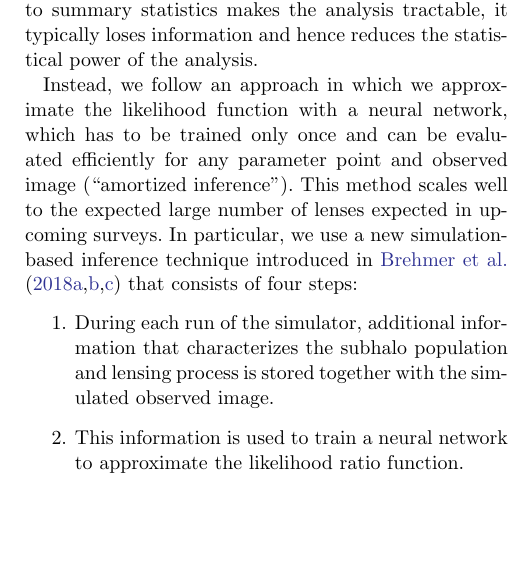
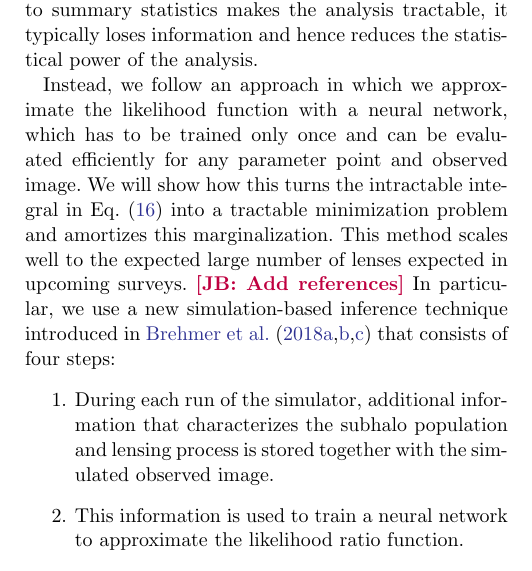
Before and after one commit to smsharma/mining-for-substructure-lens, a LaTeX paper (draft/lensing-lfi.tex): part of one column of page 7 of 12, cut so that both start at the same text, the shorter picture padded with empty space. Compiled offline with pdfLaTeX.

Commit message:
Minor draft changes

```diff
--- a/draft/lensing-lfi.tex
+++ b/draft/lensing-lfi.tex
@@ -259,7 +259,7 @@ Most frequentist and Bayesian inference methods rely on evaluating the likelihoo
 
 One way to tackle this issue is to reduce the high-dimensional data $x$ to lower-dimensional summary statistics $v(x)$, for instance based on power spectra~\citep{1403.2720,1809.00004,1707.04590,1806.07897,1808.03501,1710.03075,1506.01724}. The likelihood $p(v|\theta)$ in the space of summary statistics can either be explicitly estimated through density estimation techniques such as histograms, kernel density estimation, or Gaussian processes, or replaced by a rejection probability in an Approximate Bayesian Computation (ABC) technique. While the compression to summary statistics makes the analysis tractable, it typically loses information and hence reduces the statistical power of the analysis.
 
-Instead, we follow an approach in which we approximate the likelihood function with a neural network, which has to be trained only once and can be evaluated efficiently for any parameter point and observed image (``amortized inference''). This method scales well to the expected large number of lenses expected in upcoming surveys. In particular, we use a new simulation-based inference technique introduced in \cite{1805.00013,1805.00020,1805.12244} that consists of four steps:
+Instead, we follow an approach in which we approximate the likelihood function with a neural network, which has to be trained only once and can be evaluated efficiently for any parameter point and observed image. We will show how this turns the intractable integral in Eq.~\eqref{eq:likelihood_latent} into a tractable minimization problem and amortizes this marginalization. This method scales well to the expected large number of lenses expected in upcoming surveys. \JB{Add references} In particular, we use a new simulation-based inference technique introduced in \cite{1805.00013,1805.00020,1805.12244} that consists of four steps:
 %
 \begin{enumerate}
   \item During each run of the simulator, additional information that characterizes the subhalo population and lensing process is stored together with the simulated observed image.
```
Also changed, not shown: draft/lensing-lfi.pdf.
